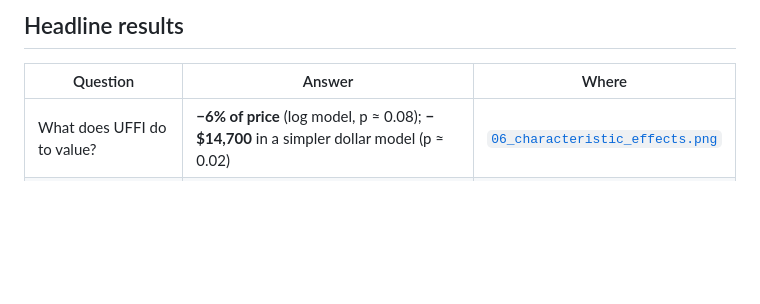
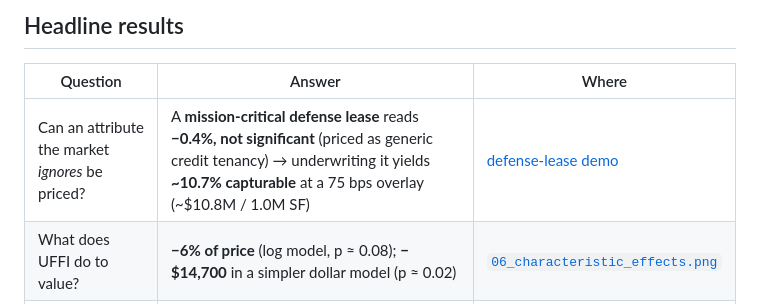
Before and after one commit to PeterJemley/hedonic-property-valuation, a Markdown page: README.md, the part around the change. GitHub-like rendering; blank space fills up the shorter version.

Commit message:
Lead headline results with the defense-lease mispricing finding

```diff
--- a/README.md
+++ b/README.md
@@ -17,6 +17,7 @@ audit. Every headline number below was produced by the code in this repo.
 
 | Question | Answer | Where |
 |---|---|---|
+| Can an attribute the market *ignores* be priced? | A **mission-critical defense lease** reads **−0.4%, not significant** (priced as generic credit tenancy) → underwriting it yields **~10.7% capturable** at a 75 bps overlay (~$10.8M / 1.0M SF) | [defense-lease demo](docs/cre_defense_platform.md) |
 | What does UFFI do to value? | **−6% of price** (log model, p ≈ 0.08); **−$14,700** in a simpler dollar model (p ≈ 0.02) | [`06_characteristic_effects.png`](figures/06_characteristic_effects.png) |
 | Best out-of-sample model (n = 99) | **Ridge regression on log price**, 10-fold CV RMSE **$24,862**, R² **0.62** | [`04_model_leaderboard.png`](figures/04_model_leaderboard.png) |
 | Value of an example home | **$160,900**, 95% prediction interval **$117,600 – $204,200** | [`07_prediction_interval.png`](figures/07_prediction_interval.png) |
```
